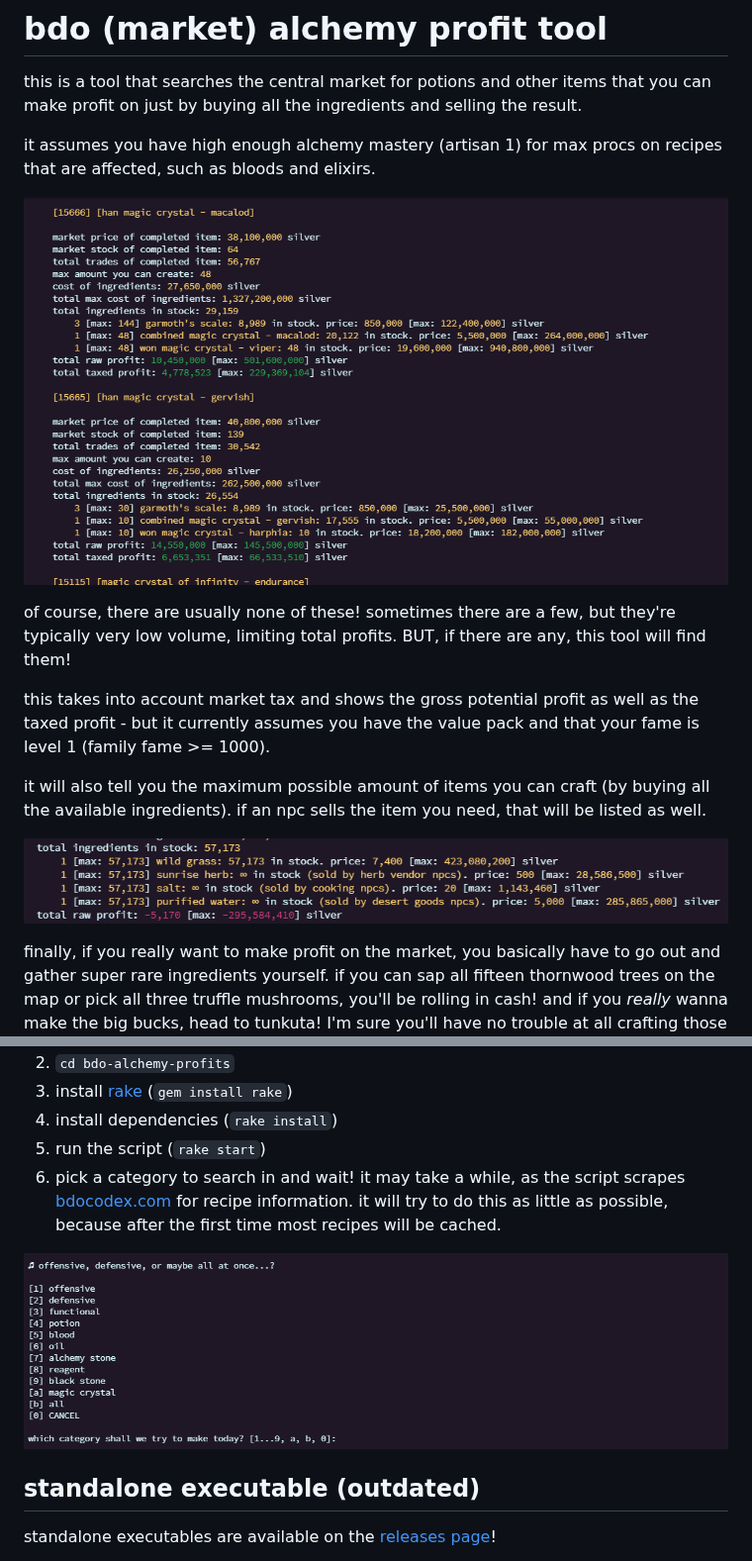
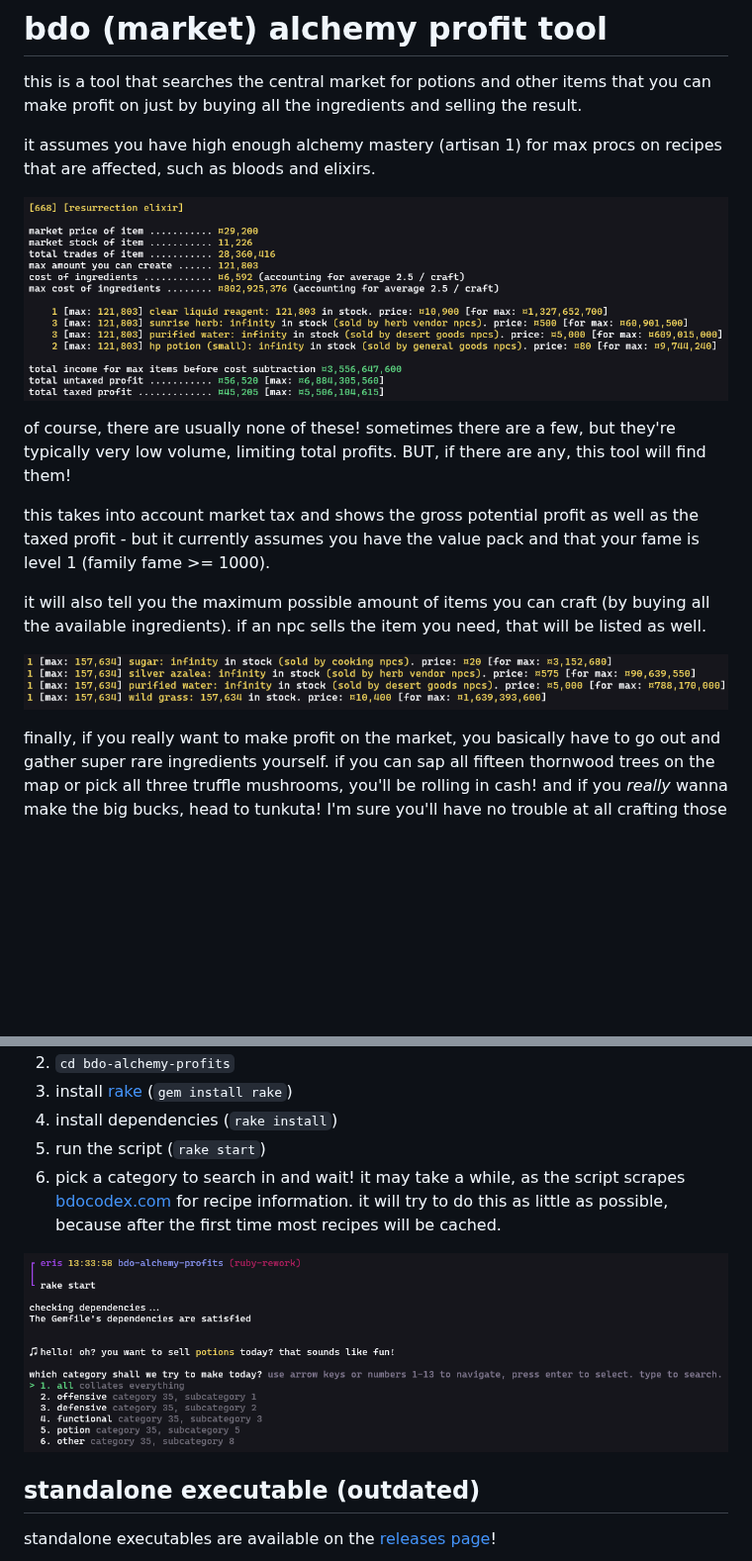
Before and after one commit to jpegzilla/bdo-alchemy-profits, a Markdown page: readme.md, 2 parts joined by grey strips. Shown at 99% size. GitHub-like rendering; pictures changed too: screenshots/new_example_one.png (added), screenshots/new_example_three.png (added), screenshots/new_example_two.png (added); blank space fills up the shorter version.

Commit message:
update readme screenshots

```diff
--- a/readme.md
+++ b/readme.md
@@ -4,7 +4,7 @@ this is a tool that searches the central market for potions and other items that
 
 it assumes you have high enough alchemy mastery (artisan 1) for max procs on recipes that are affected, such as bloods and elixirs.
 
-![an example readout from the script](./screenshots/example_one.png)
+![an example readout from the script](screenshots/new_example_one.png)
 
 of course, there are usually none of these! sometimes there are a few, but they're typically very low volume, limiting total profits. BUT, if there are any, this tool will find them!
 
@@ -12,7 +12,7 @@ this takes into account market tax and shows the gross potential profit as well
 
 it will also tell you the maximum possible amount of items you can craft (by buying all the available ingredients). if an npc sells the item you need, that will be listed as well.
 
-![an example listing some ingredients sold by npcs.](./screenshots/example_three.png)
+![an example listing some ingredients sold by npcs.](./screenshots/new_example_two.png)
 
 finally, if you really want to make profit on the market, you basically have to go out and gather super rare ingredients yourself. if you can sap all fifteen thornwood trees on the map or pick all three truffle mushrooms, you'll be rolling in cash! and if you _really_ wanna make the big bucks, head to tunkuta! I'm sure you'll have no trouble at all crafting those 10+ million silver potions if you get some turo blood and hearts...although it seems like 99% of turos must be heartless, bloodless vampires or something. or you could harvest 10000 delotia and get a handful of remnants of burnt spirits for corrupt oil of immortality ;P
 
@@ -29,7 +29,7 @@ if you have [ruby](https://www.ruby-lang.org/en/) installed on your computer, yo
 1.  run the script (`rake start`)
 1.  pick a category to search in and wait! it may take a while, as the script scrapes [bdocodex.com](https://bdocodex.com/us/) for recipe information. it will try to do this as little as possible, because after the first time most recipes will be cached.
 
-![the script options selection](./screenshots/example_two.png)
+![the script options selection](./screenshots/new_example_three.png)
 
 ## standalone executable (outdated)
 
```
